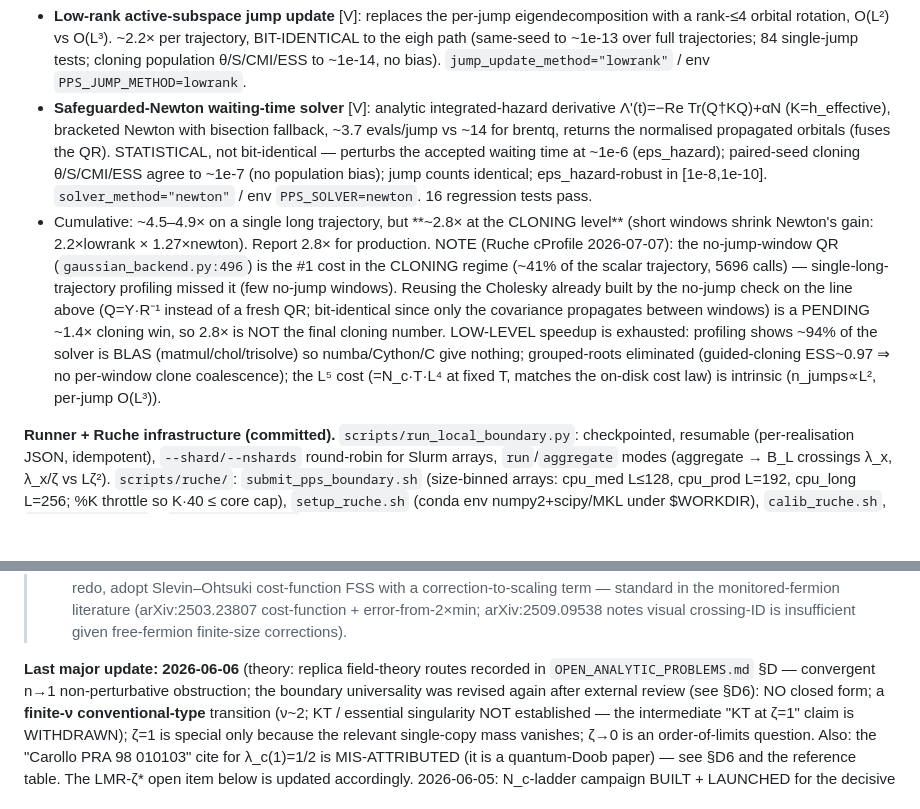
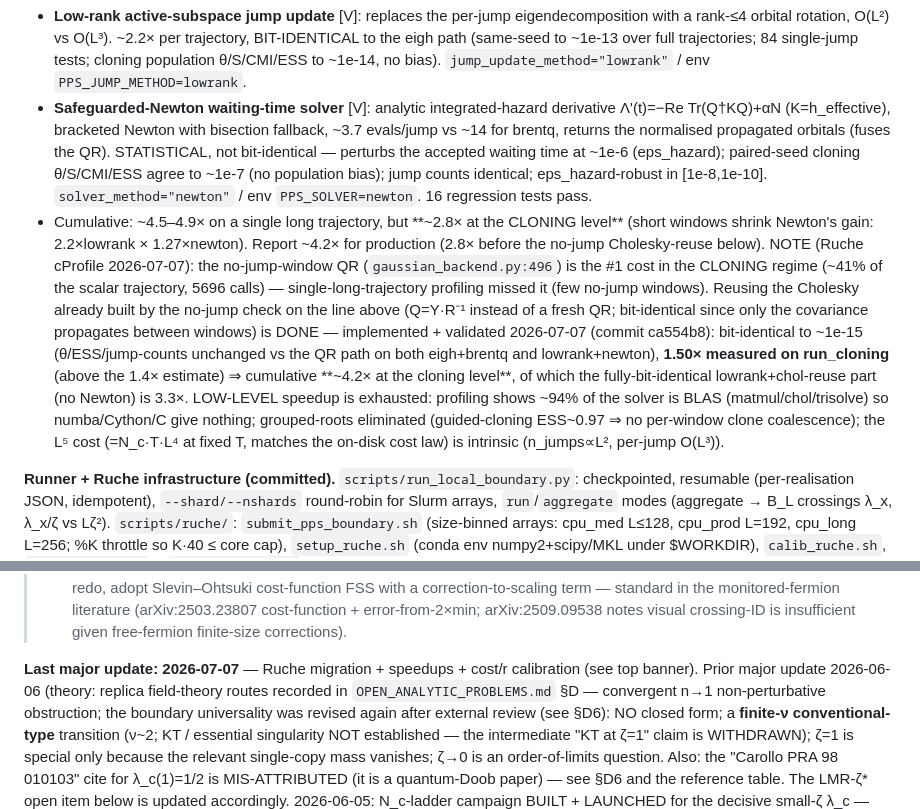
Before and after one commit to ueborg/ppsQJ_m2, a Markdown page: theory/HANDOFF.md, 2 parts joined by grey strips. Rendered like a GitHub page; blank space fills up the shorter version.

Commit message:
HANDOFF: no-jump Cholesky-reuse DONE (1.50x cloning, bit-identical), cumulative ~4.2x cloning

```diff
--- a/theory/HANDOFF.md
+++ b/theory/HANDOFF.md
@@ -5,7 +5,7 @@
 **Code (committed + pushed, ueborg/ppsQJ_m2 main, commits f2a6b68 + e67d26d).** Two trajectory speedups, both flag-guarded (default off, production path byte-unchanged):
 - **Low-rank active-subspace jump update** [V]: replaces the per-jump eigendecomposition with a rank-≤4 orbital rotation, O(L²) vs O(L³). ~2.2× per trajectory, BIT-IDENTICAL to the eigh path (same-seed to ~1e-13 over full trajectories; 84 single-jump tests; cloning population θ/S/CMI/ESS to ~1e-14, no bias). `jump_update_method="lowrank"` / env `PPS_JUMP_METHOD=lowrank`.
 - **Safeguarded-Newton waiting-time solver** [V]: analytic integrated-hazard derivative Λ'(t)=−Re Tr(Q†KQ)+αN (K=h_effective), bracketed Newton with bisection fallback, ~3.7 evals/jump vs ~14 for brentq, returns the normalised propagated orbitals (fuses the QR). STATISTICAL, not bit-identical — perturbs the accepted waiting time at ~1e-6 (eps_hazard); paired-seed cloning θ/S/CMI/ESS agree to ~1e-7 (no population bias); jump counts identical; eps_hazard-robust in [1e-8,1e-10]. `solver_method="newton"` / env `PPS_SOLVER=newton`. 16 regression tests pass.
-- Cumulative: ~4.5–4.9× on a single long trajectory, but **~2.8× at the CLONING level** (short windows shrink Newton's gain: 2.2×lowrank × 1.27×newton). Report 2.8× for production. NOTE (Ruche cProfile 2026-07-07): the no-jump-window QR (`gaussian_backend.py:496`) is the #1 cost in the CLONING regime (~41% of the scalar trajectory, 5696 calls) — single-long-trajectory profiling missed it (few no-jump windows). Reusing the Cholesky already built by the no-jump check on the line above (Q=Y·R⁻¹ instead of a fresh QR; bit-identical since only the covariance propagates between windows) is a PENDING ~1.4× cloning win, so 2.8× is NOT the final cloning number. LOW-LEVEL speedup is exhausted: profiling shows ~94% of the solver is BLAS (matmul/chol/trisolve) so numba/Cython/C give nothing; grouped-roots eliminated (guided-cloning ESS~0.97 ⇒ no per-window clone coalescence); the L⁵ cost (=N_c·T·L⁴ at fixed T, matches the on-disk cost law) is intrinsic (n_jumps∝L², per-jump O(L³)).
+- Cumulative: ~4.5–4.9× on a single long trajectory, but **~2.8× at the CLONING level** (short windows shrink Newton's gain: 2.2×lowrank × 1.27×newton). Report ~4.2× for production (2.8× before the no-jump Cholesky-reuse below). NOTE (Ruche cProfile 2026-07-07): the no-jump-window QR (`gaussian_backend.py:496`) is the #1 cost in the CLONING regime (~41% of the scalar trajectory, 5696 calls) — single-long-trajectory profiling missed it (few no-jump windows). Reusing the Cholesky already built by the no-jump check on the line above (Q=Y·R⁻¹ instead of a fresh QR; bit-identical since only the covariance propagates between windows) is DONE — implemented + validated 2026-07-07 (commit ca554b8): bit-identical to ~1e-15 (θ/ESS/jump-counts unchanged vs the QR path on both eigh+brentq and lowrank+newton), **1.50× measured on run_cloning** (above the 1.4× estimate) ⇒ cumulative **~4.2× at the cloning level**, of which the fully-bit-identical lowrank+chol-reuse part (no Newton) is 3.3×. LOW-LEVEL speedup is exhausted: profiling shows ~94% of the solver is BLAS (matmul/chol/trisolve) so numba/Cython/C give nothing; grouped-roots eliminated (guided-cloning ESS~0.97 ⇒ no per-window clone coalescence); the L⁵ cost (=N_c·T·L⁴ at fixed T, matches the on-disk cost law) is intrinsic (n_jumps∝L², per-jump O(L³)).
 
 **Runner + Ruche infrastructure (committed).** `scripts/run_local_boundary.py`: checkpointed, resumable (per-realisation JSON, idempotent), `--shard/--nshards` round-robin for Slurm arrays, `run`/`aggregate` modes (aggregate → B_L crossings λ_x, λ_x/ζ vs Lζ²). `scripts/ruche/`: `submit_pps_boundary.sh` (size-binned arrays: cpu_med L≤128, cpu_prod L=192, cpu_long L=256; %K throttle so K·40 ≤ core cap), `setup_ruche.sh` (conda env numpy2+scipy/MKL under $WORKDIR), `calib_ruche.sh`, `profile_code.py` + `profile_ruche.sh`, README.
 
@@ -337,7 +337,7 @@ sec:ft-noclick-spectrum now agrees with it.
 >    literature (arXiv:2503.23807 cost-function + error-from-2×min; arXiv:2509.09538 notes
 >    visual crossing-ID is insufficient given free-fermion finite-size corrections).
 
-**Last major update: 2026-06-06** (theory: replica field-theory routes recorded
+**Last major update: 2026-07-07** — Ruche migration + speedups + cost/r calibration (see top banner). Prior major update 2026-06-06 (theory: replica field-theory routes recorded
 in `OPEN_ANALYTIC_PROBLEMS.md` §D — convergent n→1 non-perturbative obstruction;
 the boundary universality was revised again after external review (see §D6): NO
 closed form; a **finite-ν conventional-type** transition (ν~2; KT / essential
```
